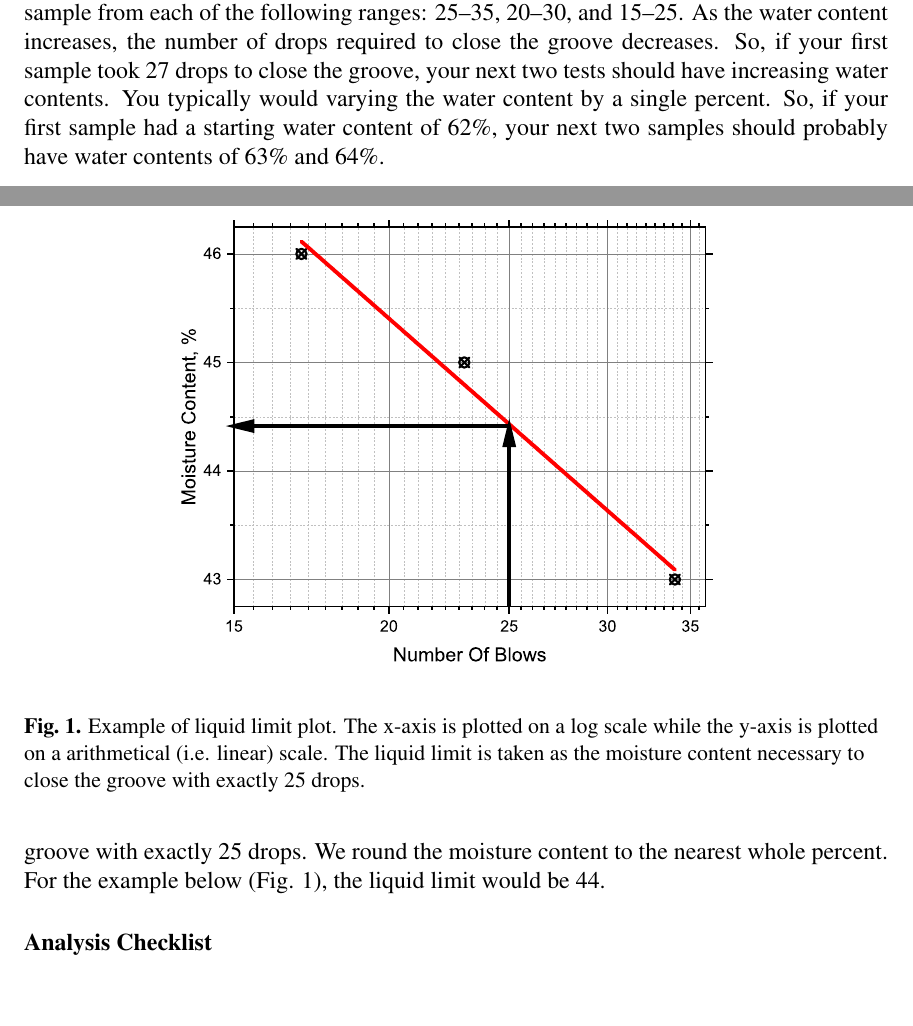
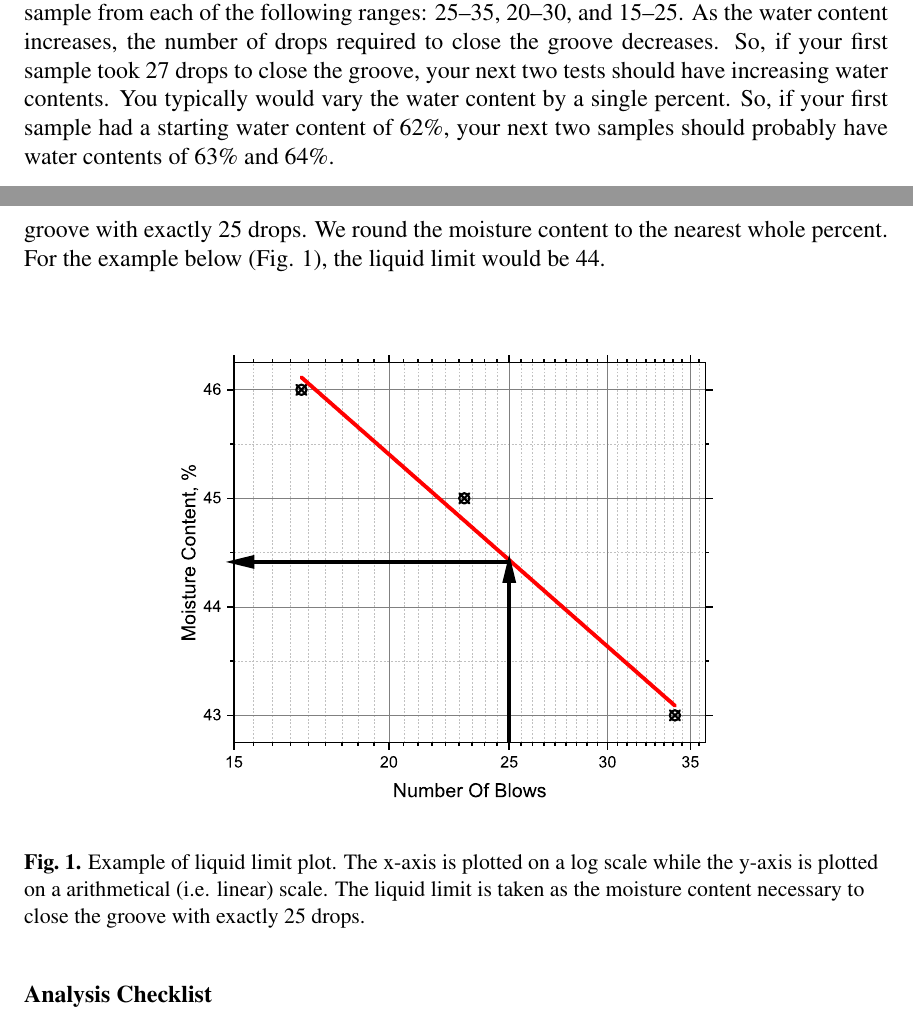
Before and after one commit to amirkhanian/Atterberg-Limits, a LaTeX document (main.tex): two parts of pages 13 and 14 of 14, joined at a grey line, cut so that both start at the same text, the shorter picture padded with empty space. Compiled offline with pdfLaTeX.

Commit message:
Updated with edits from Sam

```diff
--- a/main.tex
+++ b/main.tex
@@ -303,7 +304,7 @@ After the groove is formed, rotate the crank on the bowl at a rate of approximat
 
 Obtain a strip of the sample that includes a portion of the grooved section. Place in the sample container and record the weight. This sample will be oven dried overnight and you will be provided with the data at a later time.
 
-Depending on the number of drops it took the first specimen to close, the remaining two samples may need additional water or to be dried. Ideally, the three tests would have a sample from each of the following ranges: 25--35, 20--30, and 15--25. As the water content increases, the number of drops required to close the groove decreases. So, if your first sample took 27 drops to close the groove, your next two tests should have increasing water contents. You typically would varying the water content by a single percent. So, if your first sample had a starting water content of 62\%, your next two samples should probably have water contents of 63\% and 64\%.
+Depending on the number of drops it took the first specimen to close, the remaining two samples may need additional water or to be dried. Ideally, the three tests would have a sample from each of the following ranges: 25--35, 20--30, and 15--25. As the water content increases, the number of drops required to close the groove decreases. So, if your first sample took 27 drops to close the groove, your next two tests should have increasing water contents. You typically would vary the water content by a single percent. So, if your first sample had a starting water content of 62\%, your next two samples should probably have water contents of 63\% and 64\%.
 
 You will repeat the bowl drop procedure for the remaining two moisture contents. Remember to obtain a sample of each specimen in order to determine the exact moisture content.
 
@@ -319,7 +320,7 @@ The analysis phase is similar to the plastic limit test in that it is straightfo
 
 You will then plot your calculated moisture content versus number of drops required to close the groove. However, the x-axis (i.e. number of drops) should be plotted on a log scale, but the moisture content plotted on a arithmetical (i.e. linear) scale. Once plotted, apply a linear fit. The liquid limit is taken as the moisture content necessary to close the groove with exactly 25 drops. We round the moisture content to the nearest whole percent. For the example below (Fig. \ref{fig:exampleLL}), the liquid limit would be 44.
 
-\begin{figure}
+\begin{figure}[H]
     \centering
     \includegraphics[width=0.8\textwidth]{Graph1.eps}
     \caption{Example of liquid limit plot. The x-axis is plotted on a log scale while the y-axis is plotted on a arithmetical (i.e. linear) scale. The liquid limit is taken as the moisture content necessary to close the groove with exactly 25 drops.}
```
Also changed, not shown: main.tex (1 more changed lines).
